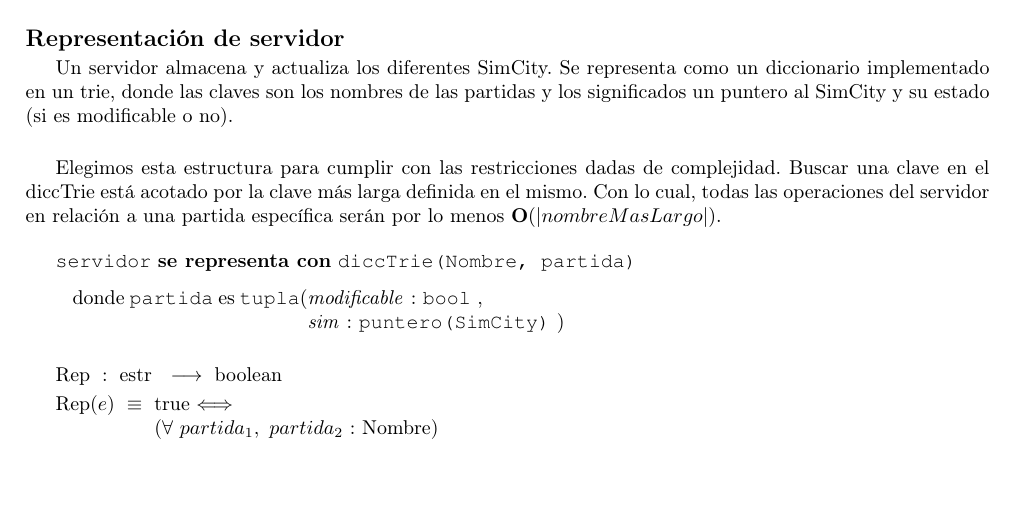
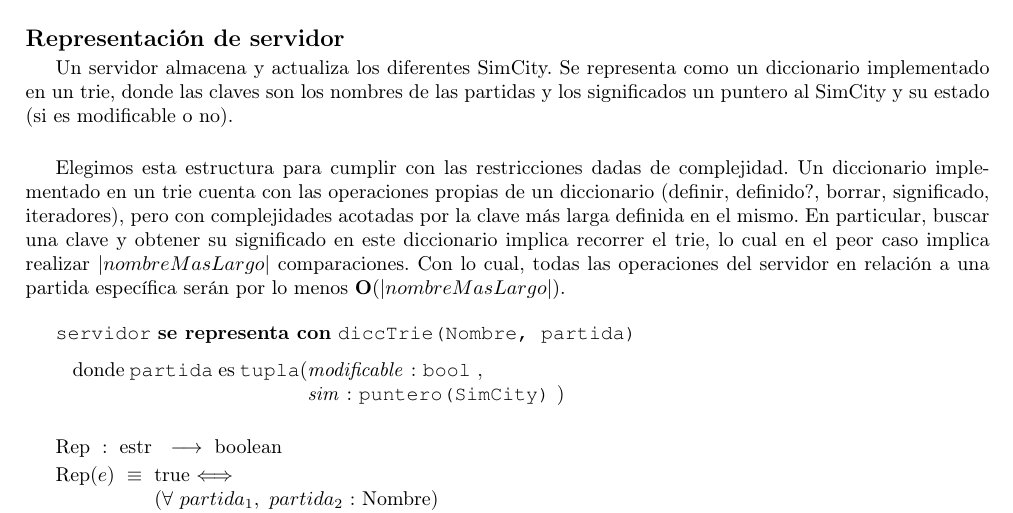
Before and after one commit to fedeaar/aed2-tp01, a LaTeX document (main.tex, which reads src/Servidor/Representacion.tex): part of page 25 of 27, cut so that both start at the same text, the shorter picture padded with empty space. Compiled offline with pdfLaTeX.

Commit message:
rep server dicctrie

```diff
--- a/src/Servidor/Representacion.tex
+++ b/src/Servidor/Representacion.tex
@@ -6,9 +6,12 @@
     diccionario implementado en un trie, donde las claves son los nombres de las partidas
     y los significados un puntero al SimCity y su estado (si es modificable o no).\\
 
-    Elegimos esta estructura para cumplir con las restricciones dadas de complejidad. Buscar una clave en el diccTrie está acotado
-    por la clave más larga definida en el mismo. Con lo cual, todas las operaciones del servidor en relación a una partida específica
-    serán por lo menos $\bold{O}(|nombreMasLargo|)$.
+    Elegimos esta estructura para cumplir con las restricciones dadas de complejidad. Un diccionario implementado en un trie cuenta con
+    las operaciones propias de un diccionario (definir, definido?, borrar, significado, iteradores), pero con complejidades acotadas por la
+    clave más larga definida en el mismo. En particular, buscar una clave y obtener su significado en este diccionario implica recorrer
+    el trie, lo cual en el peor caso implica realizar $|nombreMasLargo|$ comparaciones. Con lo cual, todas las operaciones del servidor
+    en relación a una partida específica serán por lo menos $\bold{O}(|nombreMasLargo|)$.
+
 
 
     \begin{Estructura}{servidor}[diccTrie(Nombre, partida)]
```
